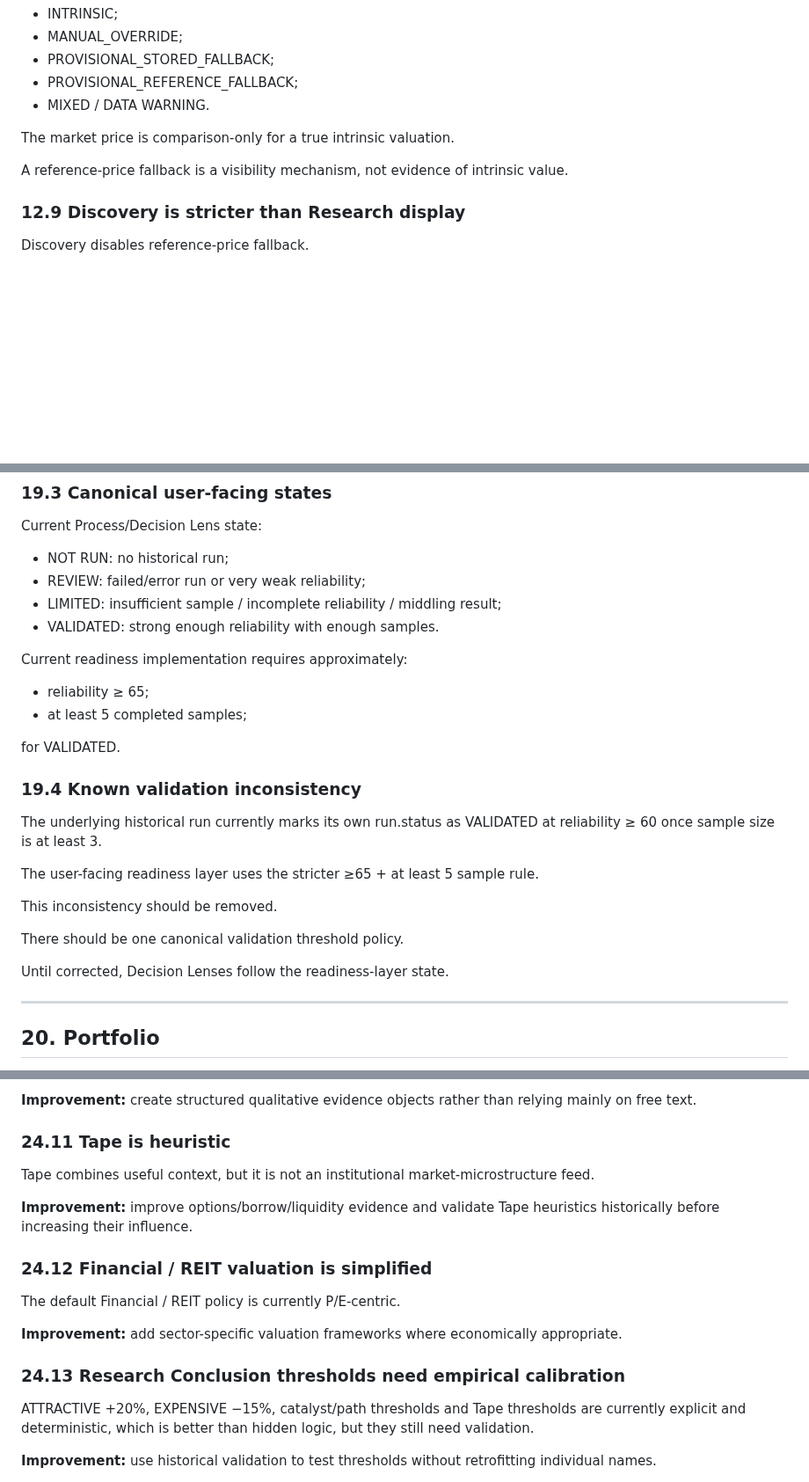
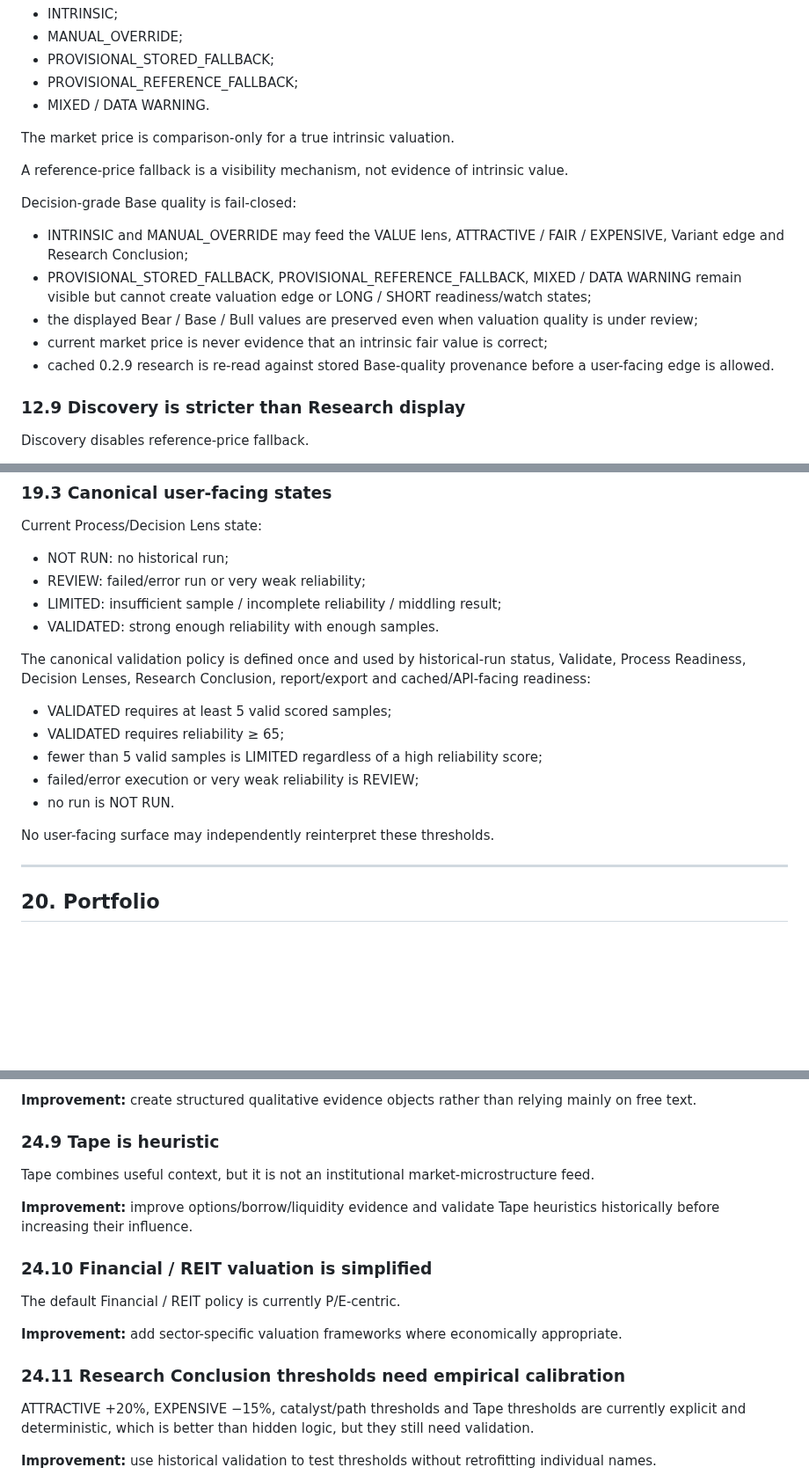
Before and after one commit to LoseMoneyRules/Market_Forensics, a Markdown page: docs/HOW_MARKET_FORENSICS_WORKS.md, 3 parts joined by grey strips. Shown at 88% size. GitHub-like rendering; blank space fills up the shorter version.

```diff
--- a/docs/HOW_MARKET_FORENSICS_WORKS.md
+++ b/docs/HOW_MARKET_FORENSICS_WORKS.md
@@ -904,6 +904,14 @@ The market price is comparison-only for a true intrinsic valuation.
 
 A reference-price fallback is a visibility mechanism, not evidence of intrinsic value.
 
+Decision-grade Base quality is fail-closed:
+
+- INTRINSIC and MANUAL_OVERRIDE may feed the VALUE lens, ATTRACTIVE / FAIR / EXPENSIVE, Variant edge and Research Conclusion;
+- PROVISIONAL_STORED_FALLBACK, PROVISIONAL_REFERENCE_FALLBACK, MIXED / DATA WARNING remain visible but cannot create valuation edge or LONG / SHORT readiness/watch states;
+- the displayed Bear / Base / Bull values are preserved even when valuation quality is under review;
+- current market price is never evidence that an intrinsic fair value is correct;
+- cached 0.2.9 research is re-read against stored Base-quality provenance before a user-facing edge is allowed.
+
 ### 12.9 Discovery is stricter than Research display
 
 Discovery disables reference-price fallback.
@@ -1321,24 +1331,15 @@ Current Process/Decision Lens state:
 - LIMITED: insufficient sample / incomplete reliability / middling result;
 - VALIDATED: strong enough reliability with enough samples.
 
-Current readiness implementation requires approximately:
-
-- reliability ≥ 65;
-- at least 5 completed samples;
-
-for VALIDATED.
-
-### 19.4 Known validation inconsistency
-
-The underlying historical run currently marks its own run.status as VALIDATED at reliability ≥ 60 once sample size is at least 3.
-
-The user-facing readiness layer uses the stricter ≥65 + at least 5 sample rule.
-
-This inconsistency should be removed.
-
-There should be one canonical validation threshold policy.
-
-Until corrected, Decision Lenses follow the readiness-layer state.
+The canonical validation policy is defined once and used by historical-run status, Validate, Process Readiness, Decision Lenses, Research Conclusion, report/export and cached/API-facing readiness:
+
+- VALIDATED requires at least 5 valid scored samples;
+- VALIDATED requires reliability ≥ 65;
+- fewer than 5 valid samples is LIMITED regardless of a high reliability score;
+- failed/error execution or very weak reliability is REVIEW;
+- no run is NOT RUN.
+
+No user-facing surface may independently reinterpret these thresholds.
 
 ---
 
@@ -1574,19 +1560,19 @@ Numbers, valuation and source audit are becoming stronger than:
 
 **Improvement:** create structured qualitative evidence objects rather than relying mainly on free text.
 
-### 24.11 Tape is heuristic
+### 24.9 Tape is heuristic
 
 Tape combines useful context, but it is not an institutional market-microstructure feed.
 
 **Improvement:** improve options/borrow/liquidity evidence and validate Tape heuristics historically before increasing their influence.
 
-### 24.12 Financial / REIT valuation is simplified
+### 24.10 Financial / REIT valuation is simplified
 
 The default Financial / REIT policy is currently P/E-centric.
 
 **Improvement:** add sector-specific valuation frameworks where economically appropriate.
 
-### 24.13 Research Conclusion thresholds need empirical calibration
+### 24.11 Research Conclusion thresholds need empirical calibration
 
 ATTRACTIVE +20%, EXPENSIVE −15%, catalyst/path thresholds and Tape thresholds are currently explicit and deterministic, which is better than hidden logic, but they still need validation.
 
```
Also changed, not shown: other parts of docs/HOW_MARKET_FORENSICS_WORKS.md (+11 -24 lines).
